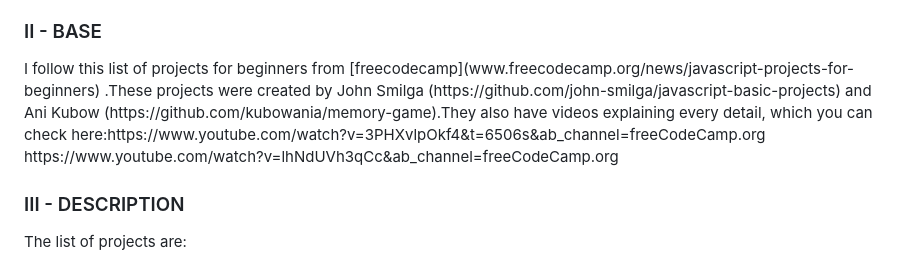
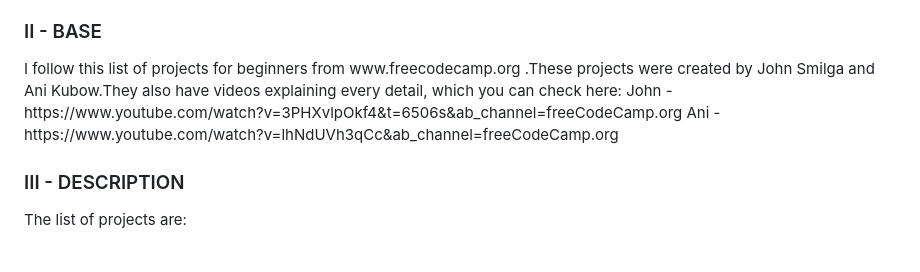
Before and after one commit to renanbotasse/javascript-projects, a Markdown page: README.md, the part around the change. GitHub-like rendering.

Commit message:
Readme 1.3

```diff
--- a/README.md
+++ b/README.md
@@ -5,8 +5,9 @@ The main objective of this list of little projects was training in Javascript an
 
 
 <h3>II - BASE</h3>
-I follow this list of projects for beginners from [freecodecamp](www.freecodecamp.org/news/javascript-projects-for-beginners) .These projects were created by John Smilga (https://github.com/john-smilga/javascript-basic-projects) and Ani Kubow (https://github.com/kubowania/memory-game).They also have videos explaining every detail, which you can check here:https://www.youtube.com/watch?v=3PHXvlpOkf4&t=6506s&ab_channel=freeCodeCamp.org
-https://www.youtube.com/watch?v=lhNdUVh3qCc&ab_channel=freeCodeCamp.org
+I follow this list of projects for beginners from www.freecodecamp.org .These projects were created by John Smilga and Ani Kubow.They also have videos explaining every detail, which you can check here:
+John - https://www.youtube.com/watch?v=3PHXvlpOkf4&t=6506s&ab_channel=freeCodeCamp.org
+Ani - https://www.youtube.com/watch?v=lhNdUVh3qCc&ab_channel=freeCodeCamp.org
 
 
 <h3>III - DESCRIPTION</h3>
```
